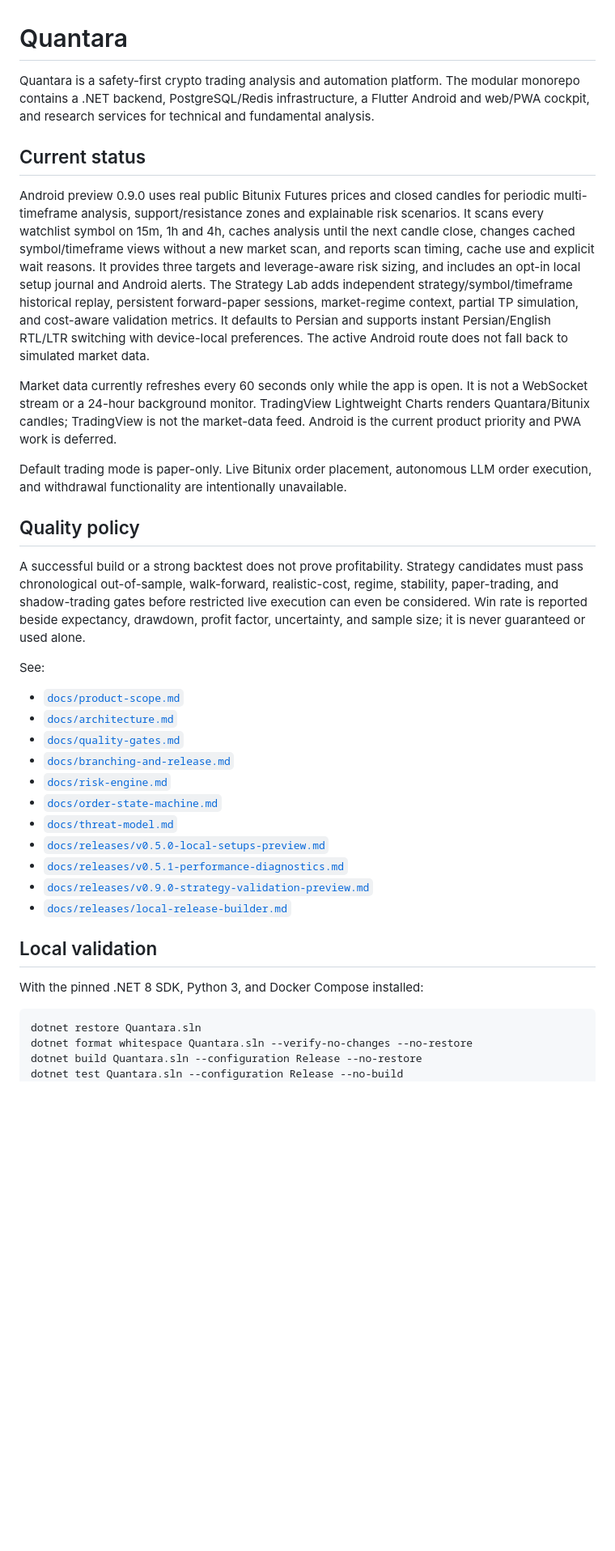
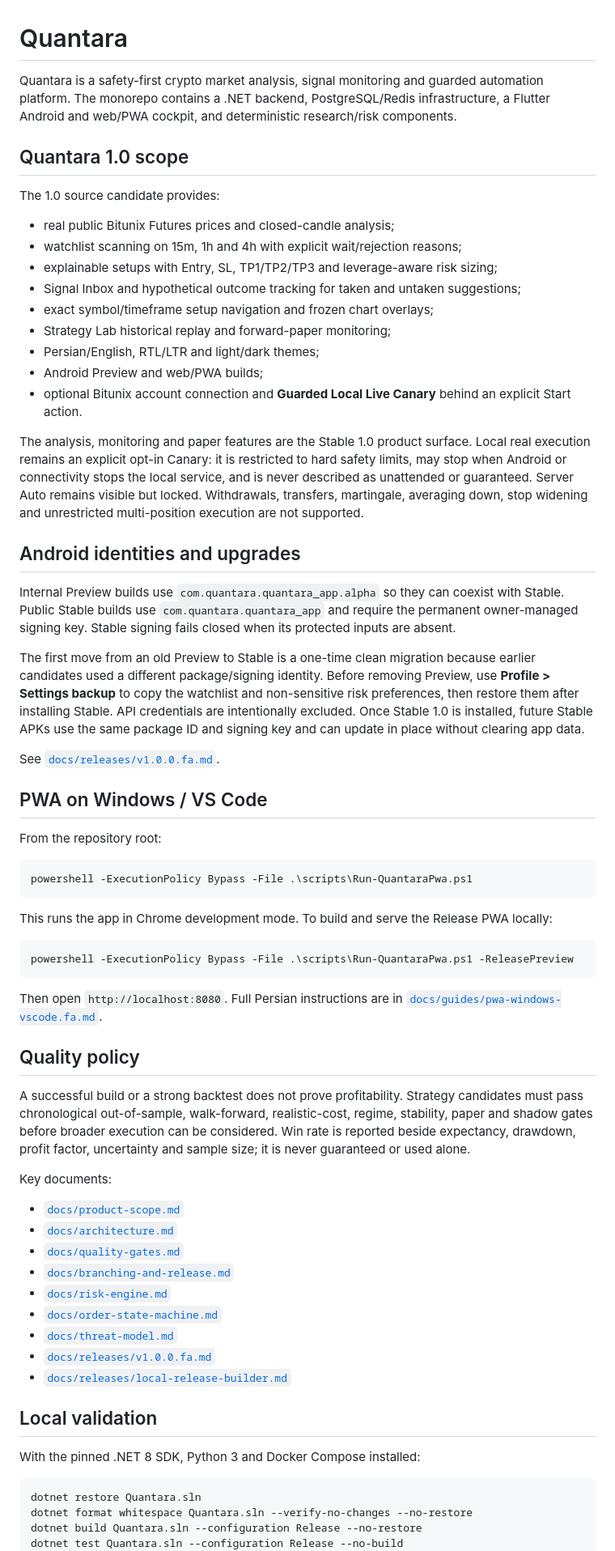
Before and after one commit to Hamrez95/Quantara, a Markdown page: README.md, the part around one of its changes. Shown at 81% size. Drawn GitHub-style; blank space fills up the shorter version.

Commit message:
docs: describe Quantara 1.0 scope and local PWA workflow

````diff
--- a/README.md
+++ b/README.md
@@ -1,20 +1,52 @@
 # Quantara
 
-Quantara is a safety-first crypto trading analysis and automation platform. The modular monorepo contains a .NET backend, PostgreSQL/Redis infrastructure, a Flutter Android and web/PWA cockpit, and research services for technical and fundamental analysis.
+Quantara is a safety-first crypto market analysis, signal monitoring and guarded automation platform. The monorepo contains a .NET backend, PostgreSQL/Redis infrastructure, a Flutter Android and web/PWA cockpit, and deterministic research/risk components.
 
-## Current status
+## Quantara 1.0 scope
 
-Android preview 0.9.0 uses real public Bitunix Futures prices and closed candles for periodic multi-timeframe analysis, support/resistance zones and explainable risk scenarios. It scans every watchlist symbol on 15m, 1h and 4h, caches analysis until the next candle close, changes cached symbol/timeframe views without a new market scan, and reports scan timing, cache use and explicit wait reasons. It provides three targets and leverage-aware risk sizing, and includes an opt-in local setup journal and Android alerts. The Strategy Lab adds independent strategy/symbol/timeframe historical replay, persistent forward-paper sessions, market-regime context, partial TP simulation, and cost-aware validation metrics. It defaults to Persian and supports instant Persian/English RTL/LTR switching with device-local preferences. The active Android route does not fall back to simulated market data.
+The 1.0 source candidate provides:
 
-Market data currently refreshes every 60 seconds only while the app is open. It is not a WebSocket stream or a 24-hour background monitor. TradingView Lightweight Charts renders Quantara/Bitunix candles; TradingView is not the market-data feed. Android is the current product priority and PWA work is deferred.
+- real public Bitunix Futures prices and closed-candle analysis;
+- watchlist scanning on 15m, 1h and 4h with explicit wait/rejection reasons;
+- explainable setups with Entry, SL, TP1/TP2/TP3 and leverage-aware risk sizing;
+- Signal Inbox and hypothetical outcome tracking for taken and untaken suggestions;
+- exact symbol/timeframe setup navigation and frozen chart overlays;
+- Strategy Lab historical replay and forward-paper monitoring;
+- Persian/English, RTL/LTR and light/dark themes;
+- Android Preview and web/PWA builds;
+- optional Bitunix account connection and **Guarded Local Live Canary** behind an explicit Start action.
 
-Default trading mode is paper-only. Live Bitunix order placement, autonomous LLM order execution, and withdrawal functionality are intentionally unavailable.
+The analysis, monitoring and paper features are the Stable 1.0 product surface. Local real execution remains an explicit opt-in Canary: it is restricted to hard safety limits, may stop when Android or connectivity stops the local service, and is never described as unattended or guaranteed. Server Auto remains visible but locked. Withdrawals, transfers, martingale, averaging down, stop widening and unrestricted multi-position execution are not supported.
+
+## Android identities and upgrades
+
+Internal Preview builds use `com.quantara.quantara_app.alpha` so they can coexist with Stable. Public Stable builds use `com.quantara.quantara_app` and require the permanent owner-managed signing key. Stable signing fails closed when its protected inputs are absent.
+
+The first move from an old Preview to Stable is a one-time clean migration because earlier candidates used a different package/signing identity. Before removing Preview, use **Profile > Settings backup** to copy the watchlist and non-sensitive risk preferences, then restore them after installing Stable. API credentials are intentionally excluded. Once Stable 1.0 is installed, future Stable APKs use the same package ID and signing key and can update in place without clearing app data.
+
+See [`docs/releases/v1.0.0.fa.md`](docs/releases/v1.0.0.fa.md).
+
+## PWA on Windows / VS Code
+
+From the repository root:
+
+```powershell
+powershell -ExecutionPolicy Bypass -File .\scripts\Run-QuantaraPwa.ps1
+```
+
+This runs the app in Chrome development mode. To build and serve the Release PWA locally:
+
+```powershell
+powershell -ExecutionPolicy Bypass -File .\scripts\Run-QuantaraPwa.ps1 -ReleasePreview
+```
+
+Then open `http://localhost:8080`. Full Persian instructions are in [`docs/guides/pwa-windows-vscode.fa.md`](docs/guides/pwa-windows-vscode.fa.md).
 
 ## Quality policy
 
-A successful build or a strong backtest does not prove profitability. Strategy candidates must pass chronological out-of-sample, walk-forward, realistic-cost, regime, stability, paper-trading, and shadow-trading gates before restricted live execution can even be considered. Win rate is reported beside expectancy, drawdown, profit factor, uncertainty, and sample size; it is never guaranteed or used alone.
+A successful build or a strong backtest does not prove profitability. Strategy candidates must pass chronological out-of-sample, walk-forward, realistic-cost, regime, stability, paper and shadow gates before broader execution can be considered. Win rate is reported beside expectancy, drawdown, profit factor, uncertainty and sample size; it is never guaranteed or used alone.
 
-See:
+Key documents:
 
 - [`docs/product-scope.md`](docs/product-scope.md)
 - [`docs/architecture.md`](docs/architecture.md)
@@ -23,14 +55,12 @@ See:
 - [`docs/risk-engine.md`](docs/risk-engine.md)
 - [`docs/order-state-machine.md`](docs/order-state-machine.md)
 - [`docs/threat-model.md`](docs/threat-model.md)
-- [`docs/releases/v0.5.0-local-setups-preview.md`](docs/releases/v0.5.0-local-setups-preview.md)
-- [`docs/releases/v0.5.1-performance-diagnostics.md`](docs/releases/v0.5.1-performance-diagnostics.md)
-- [`docs/releases/v0.9.0-strategy-validation-preview.md`](docs/releases/v0.9.0-strategy-validation-preview.md)
+- [`docs/releases/v1.0.0.fa.md`](docs/releases/v1.0.0.fa.md)
 - [`docs/releases/local-release-builder.md`](docs/releases/local-release-builder.md)
 
 ## Local validation
 
-With the pinned .NET 8 SDK, Python 3, and Docker Compose installed:
+With the pinned .NET 8 SDK, Python 3 and Docker Compose installed:
 
 ```bash
 dotnet restore Quantara.sln
````
Also changed, not shown: other parts of README.md (+2 -3 lines).
